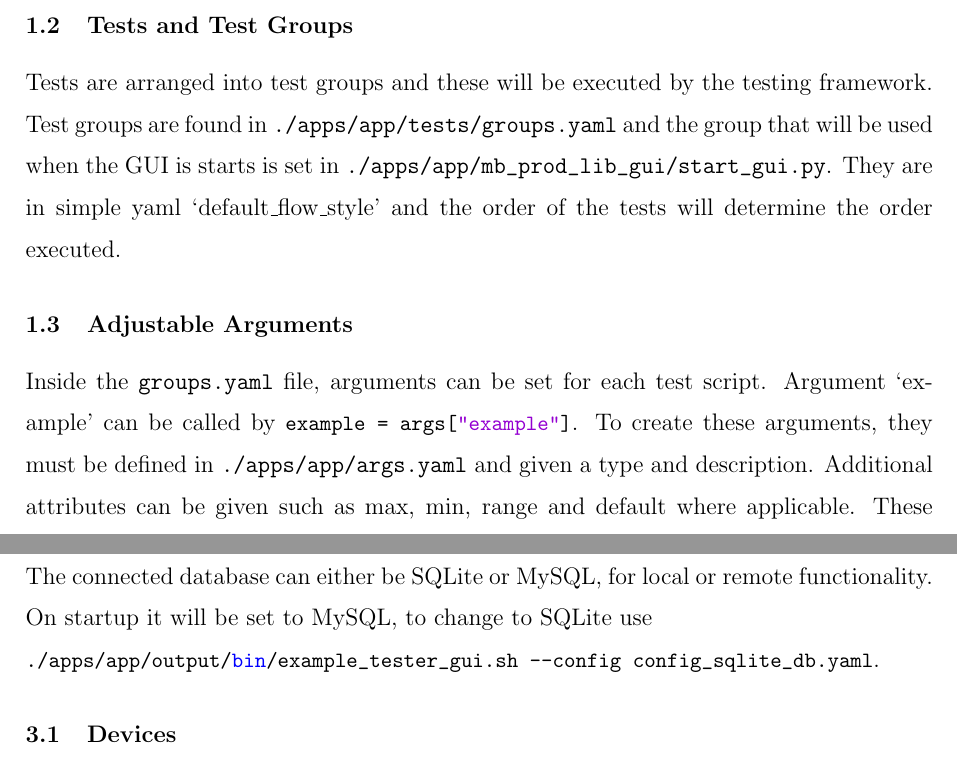
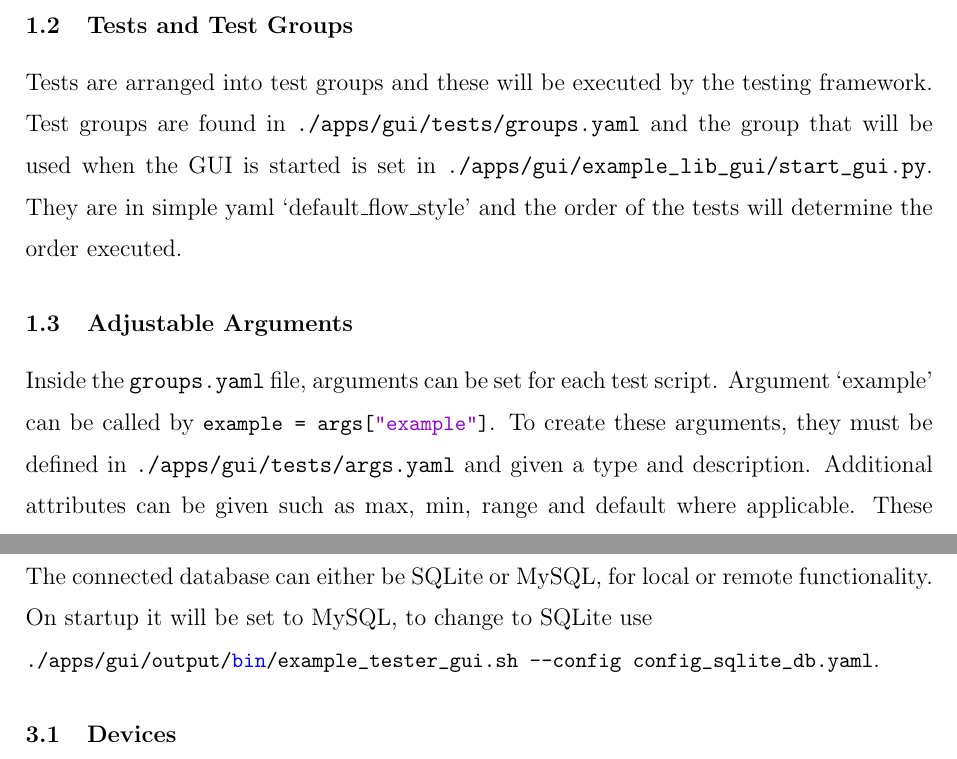
Before and after one commit to jackycorbs/devtank-dtlib, a LaTeX paper (docs/BeginnersGuide/beginnersguide.tex): two parts of pages 2 and 7 of 7, joined at a grey line, cut so that both start at the same text. Compiled offline with pdfLaTeX.

Commit message:
Updated paths.

```diff
--- a/docs/BeginnersGuide/beginnersguide.tex
+++ b/docs/BeginnersGuide/beginnersguide.tex
@@ -102,12 +101,12 @@ The device under test is made into the python object, \url{dev}, and will contai
 \subsection{Tests and Test Groups}
 \label{globalTests}
 
-Tests are arranged into test groups and these will be executed by the testing framework. Test groups are found in \url{./apps/app/tests/groups.yaml} and the group that will be used when the GUI is starts is set in \url{./apps/app/mb_prod_lib_gui/start_gui.py}. They are in simple yaml `default\_flow\_style' and the order of the tests will determine the order executed.
+Tests are arranged into test groups and these will be executed by the testing framework. Test groups are found in \url{./apps/gui/tests/groups.yaml} and the group that will be used when the GUI is started is set in \url{./apps/gui/example_lib_gui/start_gui.py}. They are in simple yaml `default\_flow\_style' and the order of the tests will determine the order executed.
 
 \subsection{Adjustable Arguments}
 \label{ssec: globalsArgs}
 
-Inside the \url{groups.yaml} file, arguments can be set for each test script. Argument `example' can be called by \lstinline{example = args["example"]}{. To create these arguments, they must be defined in \url{./apps/app/args.yaml} and given a type and description. Additional attributes can be given such as max, min, range and default where applicable. These arguments will be entered into the database for the associated device and test group.
+Inside the \url{groups.yaml} file, arguments can be set for each test script. Argument `example' can be called by \lstinline{example = args["example"]}{. To create these arguments, they must be defined in \url{./apps/gui/tests/args.yaml} and given a type and description. Additional attributes can be given such as max, min, range and default where applicable. These arguments will be entered into the database for the associated device and test group.
 
 \subsection{Checks}
 \label{ssec: globalsChecks}
@@ -239,7 +239,7 @@ If being run on a HILTOP then it should be built on startup, but you may need to
 \section{Database}
 \label{sec: Database}
 
-The connected database can either be SQLite or MySQL, for local or remote functionality. On startup it will be set to MySQL, to change to SQLite use\newline \lstinline{./apps/app/output/bin/example_tester_gui.sh --config config_sqlite_db.yaml}{.
+The connected database can either be SQLite or MySQL, for local or remote functionality. On startup it will be set to MySQL, to change to SQLite use\newline \lstinline{./apps/gui/output/bin/example_tester_gui.sh --config config_sqlite_db.yaml}{.
 
 \subsection{Devices}
 \label{ssec: devicesDatabase}
```
Also changed, not shown: docs/BeginnersGuide/beginnersguide.tex (11 more changed lines).
